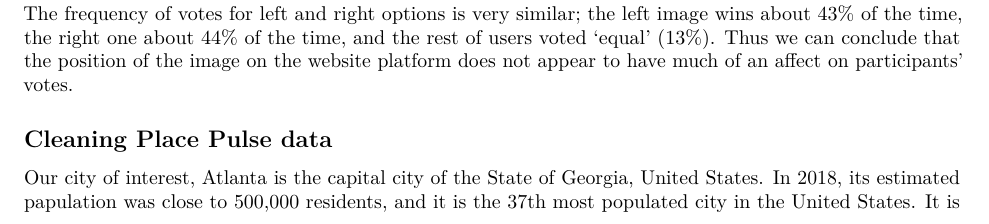
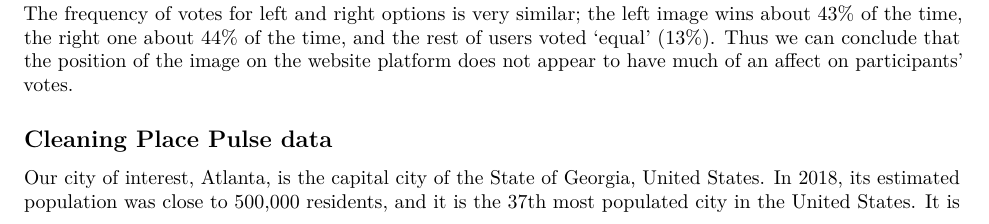
Before and after one commit to maczokni/crowdsourcing_pp_chapter, an R Markdown document (chapter.Rmd): part of page 6 of 17, cut so that both start at the same text. Rendered offline with R 4.5, knitr and Pandoc, then LaTeX, with nearby package versions; some code elsewhere in the file could not run offline.

Commit message:
typo population

```diff
--- a/chapter.Rmd
+++ b/chapter.Rmd
@@ -207,7 +207,7 @@ The frequency of votes for left and right options is very similar; the left imag
 
 ## Cleaning Place Pulse data
 
-Our city of interest, Atlanta is the capital city of the State of Georgia, United States. In 2018, its estimated papulation was close to 500,000 residents, and it is the 37th most populated city in the United States. It is also, as we have seen earlier, the city with the largest number of votes in the Place Pulse platform. There has been some considerable research looking into predictors of crime and fear of crime in this city, which can be used to interpret our findings later [see @mcnulty2000; @tester2011].
+Our city of interest, Atlanta, is the capital city of the State of Georgia, United States. In 2018, its estimated population was close to 500,000 residents, and it is the 37th most populated city in the United States. It is also, as we have seen earlier, the city with the largest number of votes in the Place Pulse platform. There has been some considerable research looking into predictors of crime and fear of crime in this city, which can be used to interpret our findings later [see @mcnulty2000; @tester2011].
 
 In order to analyze perception of safety in Atlanta using our crowdsourced Place Pulse data, the first step is to clean the data to make it as complete and useful as possible to answer our research questions. For example, in this case, we want to map the perceived safety of areas in Atlanta. However, the Place Pulse dataset includes reports from all over the world, which means that we will need to select a subset of votes. Moreover, we would like our unit of analysis to be the Atlanta locations, rather than each comparison. There are a few steps that we need to take to make the data look like what we need to answer our questions. Specifically, we need to do the following:
 
```
Also changed, not shown: 1 other file.
